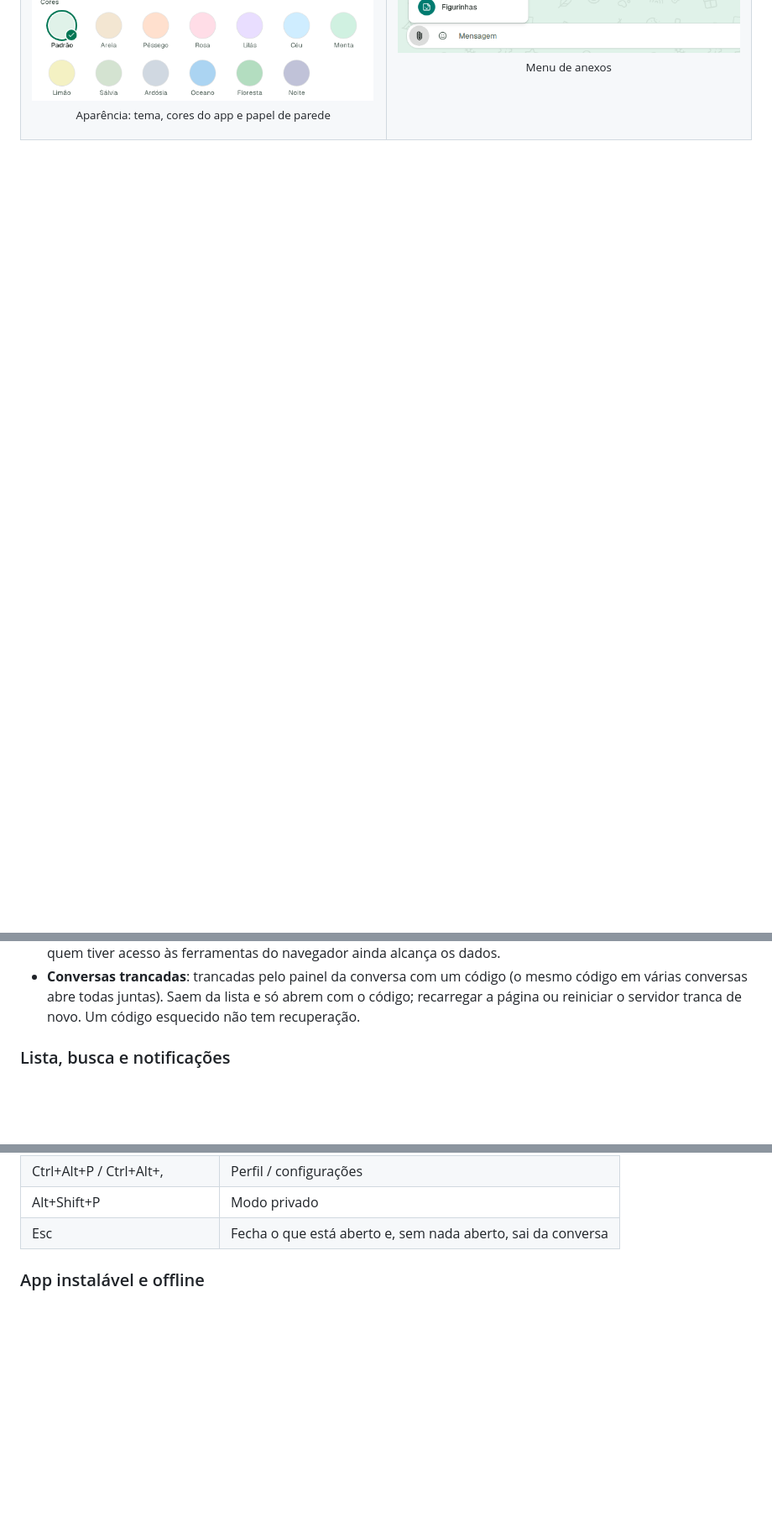
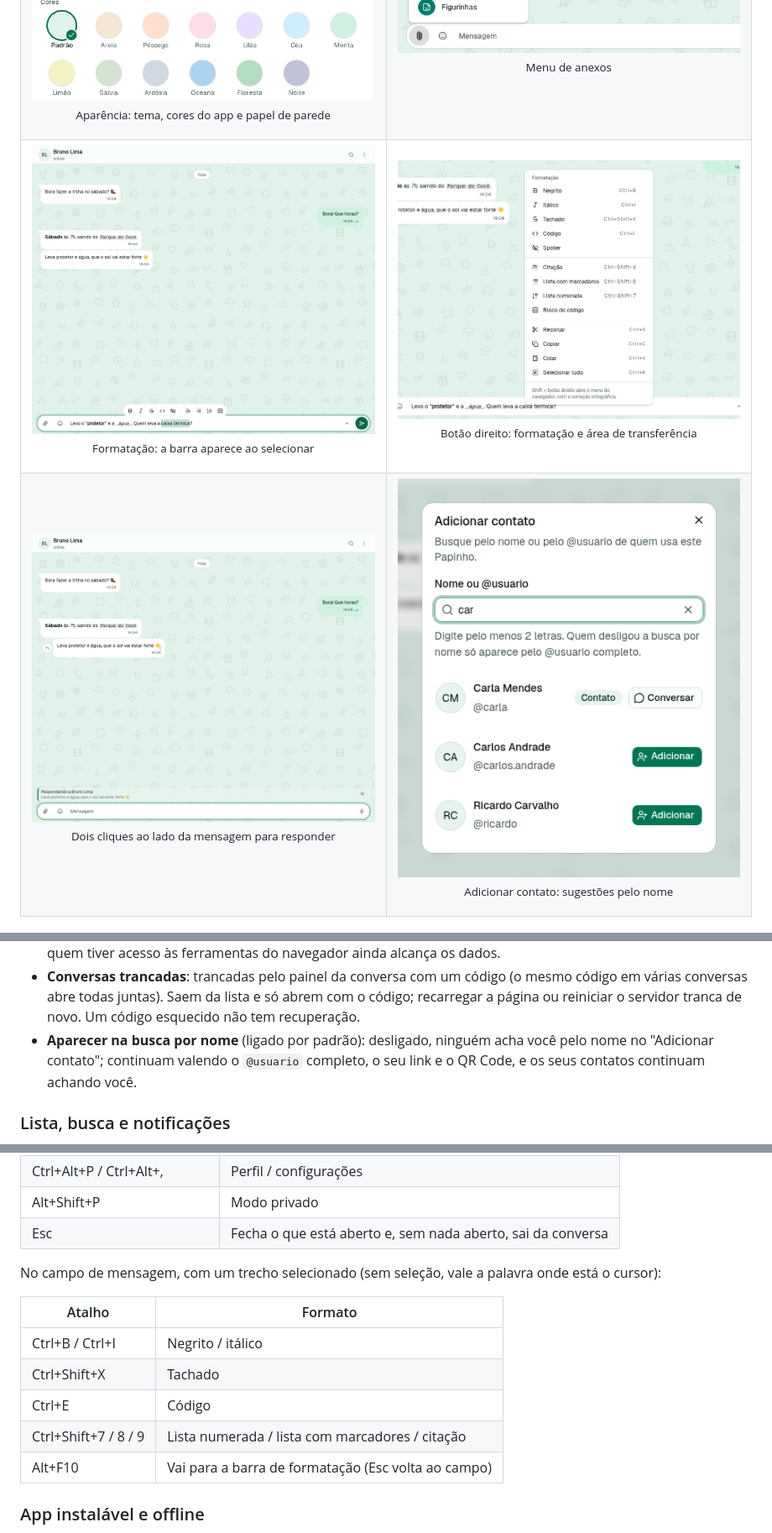
Before and after one commit to DanielFreitasDev/papinho, a Markdown page: README.md, 3 parts joined by grey strips. Shown at 84% size. GitHub-like rendering; pictures changed too: docs/images/adicionar-contato.png (added), docs/images/formatacao.png (added), docs/images/menu-formatacao.png (added); blank space fills up the shorter version.

```diff
--- a/README.md
+++ b/README.md
@@ -65,6 +67,14 @@
   <tr>
     <td width="50%"><img src="docs/images/aparencia.png" alt="Configurações de aparência com o tema, as cores do app e o papel de parede com prévia"><p align="center"><sub>Aparência: tema, cores do app e papel de parede</sub></p></td>
     <td width="50%"><img src="docs/images/anexos.png" alt="Menu de anexos com documento, fotos e vídeos, câmera, áudio, enquete e figurinhas"><p align="center"><sub>Menu de anexos</sub></p></td>
+  </tr>
+  <tr>
+    <td width="50%"><img src="docs/images/formatacao.png" alt="Campo de mensagem com o texto já formatado e a barra de formatação sobre o trecho selecionado"><p align="center"><sub>Formatação: a barra aparece ao selecionar</sub></p></td>
+    <td width="50%"><img src="docs/images/menu-formatacao.png" alt="Menu do botão direito no campo de mensagem com a formatação, recortar, copiar, colar e selecionar tudo"><p align="center"><sub>Botão direito: formatação e área de transferência</sub></p></td>
+  </tr>
+  <tr>
+    <td width="50%"><img src="docs/images/responder.png" alt="Dois cliques ao lado da mensagem: a bolha se afasta, a seta de responder aparece e a resposta entra no campo"><p align="center"><sub>Dois cliques ao lado da mensagem para responder</sub></p></td>
+    <td width="50%"><img src="docs/images/adicionar-contato.png" alt="Adicionar contato com as pessoas sugeridas pelo nome enquanto se digita"><p align="center"><sub>Adicionar contato: sugestões pelo nome</sub></p></td>
   </tr>
 </table>
 
@@ -196,6 +228,8 @@ cada um). Em Configurações > Privacidade também ficam:
 - **Conversas trancadas**: trancadas pelo painel da conversa com um código (o mesmo código em várias conversas
   abre todas juntas). Saem da lista e só abrem com o código; recarregar a página ou reiniciar o servidor tranca
   de novo. Um código esquecido não tem recuperação.
+- **Aparecer na busca por nome** (ligado por padrão): desligado, ninguém acha você pelo nome no "Adicionar contato";
+  continuam valendo o `@usuario` completo, o seu link e o QR Code, e os seus contatos continuam achando você.
 
 ### Lista, busca e notificações
 
@@ -249,6 +283,16 @@ Os atalhos de teclado são os do WhatsApp Web (no Mac, ⌘ no lugar do Ctrl); `?
 | Ctrl+Alt+P / Ctrl+Alt+, | Perfil / configurações |
 | Alt+Shift+P | Modo privado |
 | Esc | Fecha o que está aberto e, sem nada aberto, sai da conversa |
+
+No campo de mensagem, com um trecho selecionado (sem seleção, vale a palavra onde está o cursor):
+
+| Atalho | Formato |
+|---|---|
+| Ctrl+B / Ctrl+I | Negrito / itálico |
+| Ctrl+Shift+X | Tachado |
+| Ctrl+E | Código |
+| Ctrl+Shift+7 / 8 / 9 | Lista numerada / lista com marcadores / citação |
+| Alt+F10 | Vai para a barra de formatação (Esc volta ao campo) |
 
 ### App instalável e offline
 
```
Also changed, not shown: other parts of README.md (+25 -1 lines).
